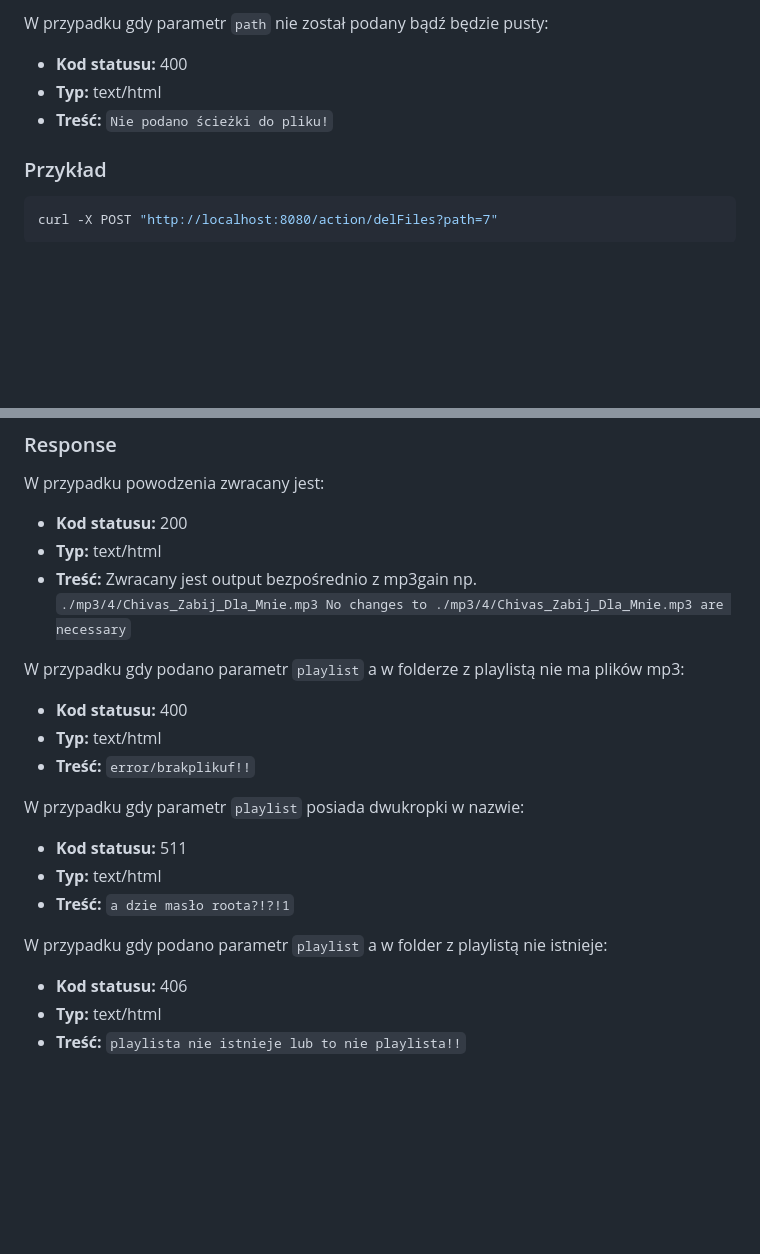
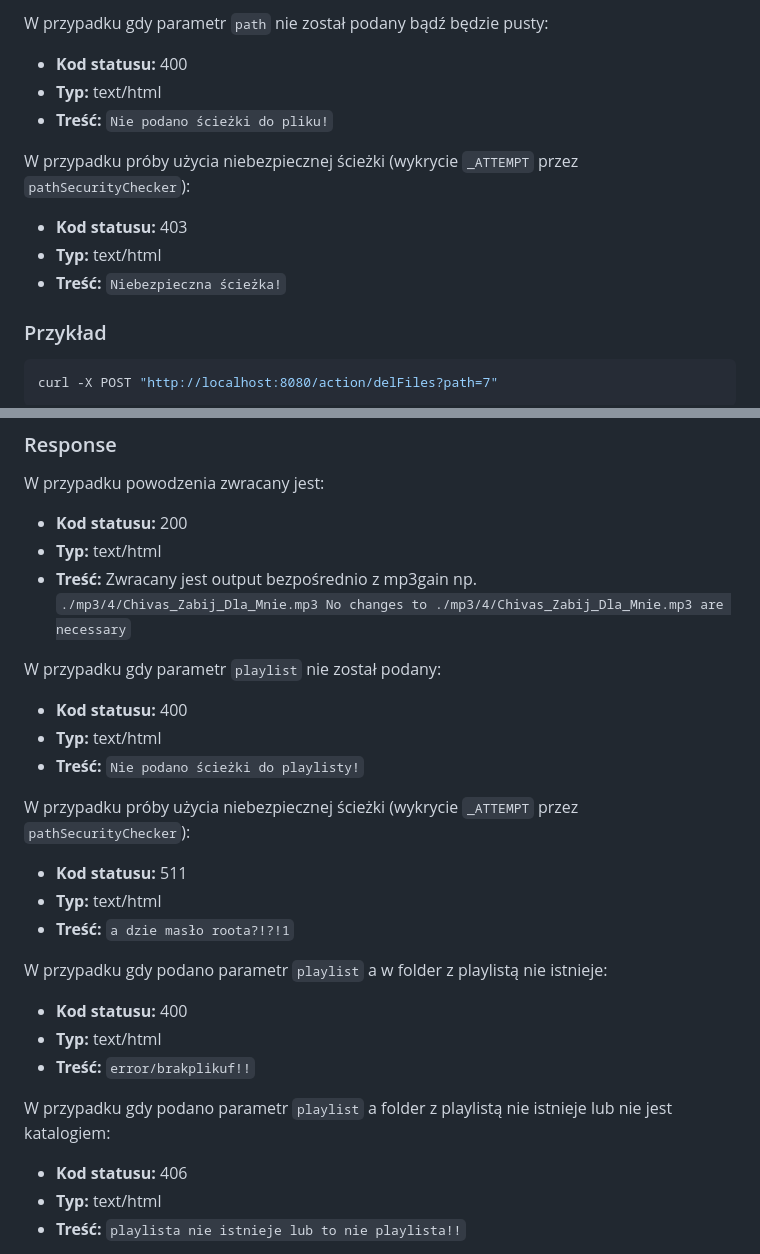
Before and after one commit to PFilip08/elektron-radio-player, a Markdown page: docs/Dokumentacja API Lokalnego/action.md, 2 parts joined by grey strips. Drawn GitHub-style; blank space fills up the shorter version.

Commit message:
docs(webAPI - action): update error responses for path and playlist parameters

````diff
--- a/docs/Dokumentacja API Lokalnego/action.md
+++ b/docs/Dokumentacja API Lokalnego/action.md
@@ -254,6 +254,12 @@ W przypadku gdy parametr `path` nie został podany bądź będzie pusty:
 - **Typ:** text/html
 - **Treść:** `Nie podano ścieżki do pliku!`
 
+W przypadku próby użycia niebezpiecznej ścieżki (wykrycie `_ATTEMPT` przez `pathSecurityChecker`):
+
+- **Kod statusu:** 403
+- **Typ:** text/html
+- **Treść:** `Niebezpieczna ścieżka!`
+
 ### Przykład
 
 ```bash
@@ -281,19 +287,25 @@ W przypadku powodzenia zwracany jest:
 - **Typ:** text/html
 - **Treść:** Zwracany jest output bezpośrednio z mp3gain np. `./mp3/4/Chivas_Zabij_Dla_Mnie.mp3 No changes to ./mp3/4/Chivas_Zabij_Dla_Mnie.mp3 are necessary`
 
-W przypadku gdy podano parametr `playlist` a w folderze z playlistą nie ma plików mp3:
+W przypadku gdy parametr `playlist` nie został podany:
 
 - **Kod statusu:** 400
 - **Typ:** text/html
-- **Treść:** `error/brakplikuf!!`
+- **Treść:** `Nie podano ścieżki do playlisty!`
 
-W przypadku gdy parametr `playlist` posiada dwukropki w nazwie:
+W przypadku próby użycia niebezpiecznej ścieżki (wykrycie `_ATTEMPT` przez `pathSecurityChecker`):
 
 - **Kod statusu:** 511
 - **Typ:** text/html
 - **Treść:** `a dzie masło roota?!?!1`
 
 W przypadku gdy podano parametr `playlist` a w folder z playlistą nie istnieje:
+
+- **Kod statusu:** 400
+- **Typ:** text/html
+- **Treść:** `error/brakplikuf!!`
+
+W przypadku gdy podano parametr `playlist` a folder z playlistą nie istnieje lub nie jest katalogiem:
 
 - **Kod statusu:** 406
 - **Typ:** text/html
````
